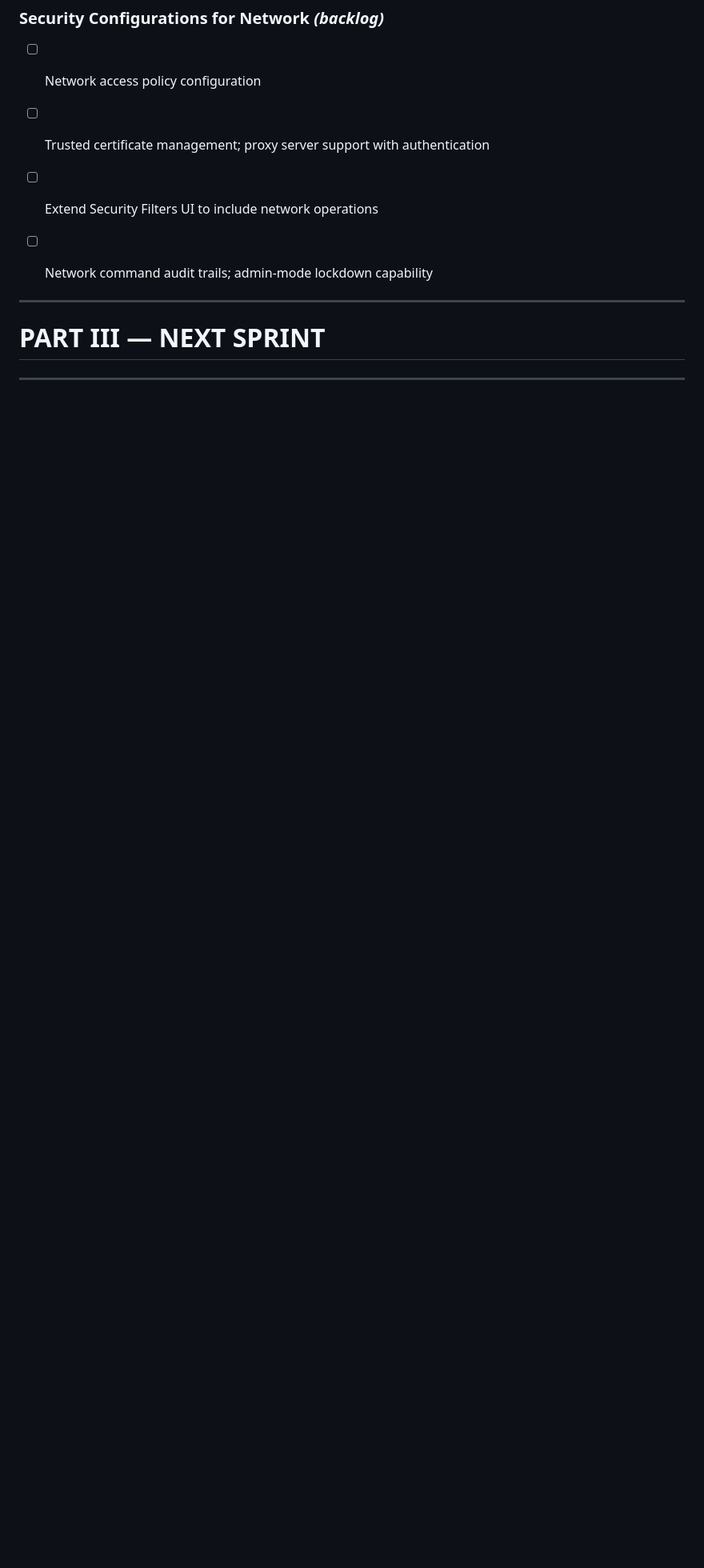
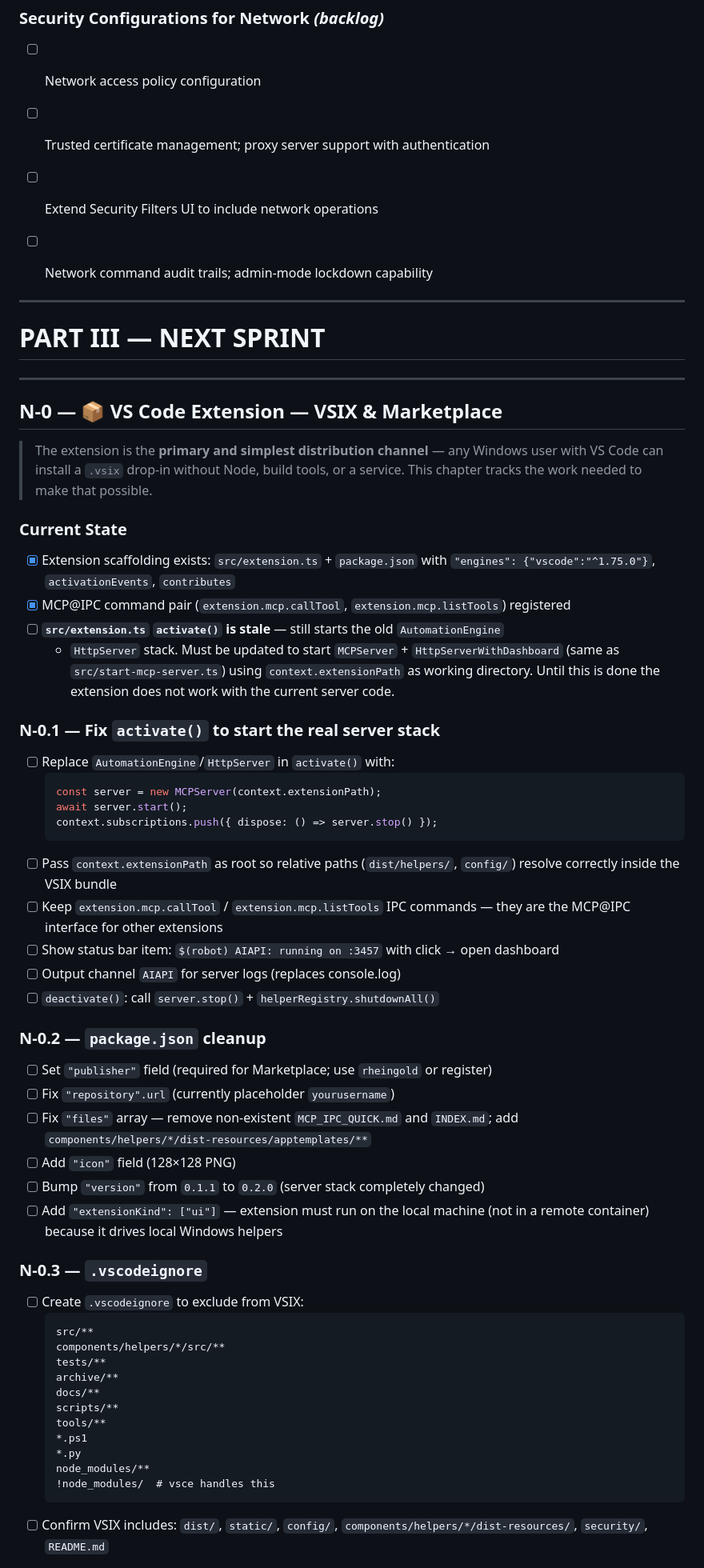
Before and after one commit to rheingold/AIAPI, a Markdown page: TODO.md, the part around one of its changes. Shown at 80% size. GitHub-like rendering; blank space fills up the shorter version.

Commit message:
docs(todo): add N-0 VS Code Extension VSIX chapter to Part III
Adds N-0 — VS Code Extension (VSIX & Marketplace) as the first chapter
in PART III, reflecting that .vsix is the primary distribution channel
and must land before any standalone exe/service work.

Changes:
- Status snapshot: new N-0 row (activate() rewrite, vsce package,
  .vscodeignore, publisher)
- N-0.1  fix activate() — stale AutomationEngine+HttpServer → real
  MCPServer+HttpServerWithDashboard stack; context.extensionPath wiring;
  status bar item; output channel; deactivate()
- N-0.2  package.json cleanup — publisher, repository URL, files array
  (remove non-existent MCP_IPC_QUICK.md / INDEX.md), icon, version bump
  to 0.2.0, extensionKind: [ui]
- N-0.3  .vscodeignore — exclude src/, tests/, archive/, docs/, *.ps1
- N-0.4  build & CI — vsce package in build-all.ps1, CI artifact, vsce
  publish on v* tags, install smoke-test
- N-0.5  Marketplace listing — badges, screenshot, CHANGELOG, category
- Appendix: VS Code Extension scaffold entry updated to note that
  activate() rewrite is pending (N-0.1); removes false 'works today'
  claim

````diff
--- a/TODO.md
+++ b/TODO.md
@@ -389,3 +390,61 @@ MCP server ALSO applies filters for defense-in-depth.
 
 ---
 
+## N-0 — 📦 VS Code Extension — VSIX & Marketplace
+
+> The extension is the **primary and simplest distribution channel** — any Windows user
+> with VS Code can install a `.vsix` drop-in without Node, build tools, or a service.
+> This chapter tracks the work needed to make that possible.
+
+### Current State
+- [x] Extension scaffolding exists: `src/extension.ts` + `package.json` with
+  `"engines": {"vscode":"^1.75.0"}`, `activationEvents`, `contributes`
+- [x] MCP@IPC command pair (`extension.mcp.callTool`, `extension.mcp.listTools`) registered
+- [ ] **`src/extension.ts` `activate()` is stale** — still starts the old `AutomationEngine`
+  + `HttpServer` stack. Must be updated to start `MCPServer` + `HttpServerWithDashboard`
+  (same as `src/start-mcp-server.ts`) using `context.extensionPath` as working directory.
+  Until this is done the extension does not work with the current server code.
+
+### N-0.1 — Fix `activate()` to start the real server stack
+- [ ] Replace `AutomationEngine`/`HttpServer` in `activate()` with:
+  ```typescript
+  const server = new MCPServer(context.extensionPath);
+  await server.start();
+  context.subscriptions.push({ dispose: () => server.stop() });
+  ```
+- [ ] Pass `context.extensionPath` as root so relative paths (`dist/helpers/`,
+  `config/`) resolve correctly inside the VSIX bundle
+- [ ] Keep `extension.mcp.callTool` / `extension.mcp.listTools` IPC commands —
+  they are the MCP@IPC interface for other extensions
+- [ ] Show status bar item: `$(robot) AIAPI: running on :3457` with click → open dashboard
+- [ ] Output channel `AIAPI` for server logs (replaces console.log)
+- [ ] `deactivate()`: call `server.stop()` + `helperRegistry.shutdownAll()`
+
+### N-0.2 — `package.json` cleanup
+- [ ] Set `"publisher"` field (required for Marketplace; use `rheingold` or register)
+- [ ] Fix `"repository".url` (currently placeholder `yourusername`)
+- [ ] Fix `"files"` array — remove non-existent `MCP_IPC_QUICK.md` and `INDEX.md`;
+  add `components/helpers/*/dist-resources/apptemplates/**`
+- [ ] Add `"icon"` field (128×128 PNG)
+- [ ] Bump `"version"` from `0.1.1` to `0.2.0` (server stack completely changed)
+- [ ] Add `"extensionKind": ["ui"]` — extension must run on the local machine
+  (not in a remote container) because it drives local Windows helpers
+
+### N-0.3 — `.vscodeignore`
+- [ ] Create `.vscodeignore` to exclude from VSIX:
+  ```
+  src/**
+  components/helpers/*/src/**
+  tests/**
+  archive/**
+  docs/**
+  scripts/**
+  tools/**
+  *.ps1
+  *.py
+  node_modules/**
+  !node_modules/  # vsce handles this
+  ```
+- [ ] Confirm VSIX includes: `dist/`, `static/`, `config/`,
+  `components/helpers/*/dist-resources/`, `security/`, `README.md`
+
````
Also changed, not shown: other parts of TODO.md (+19 -0 lines).
